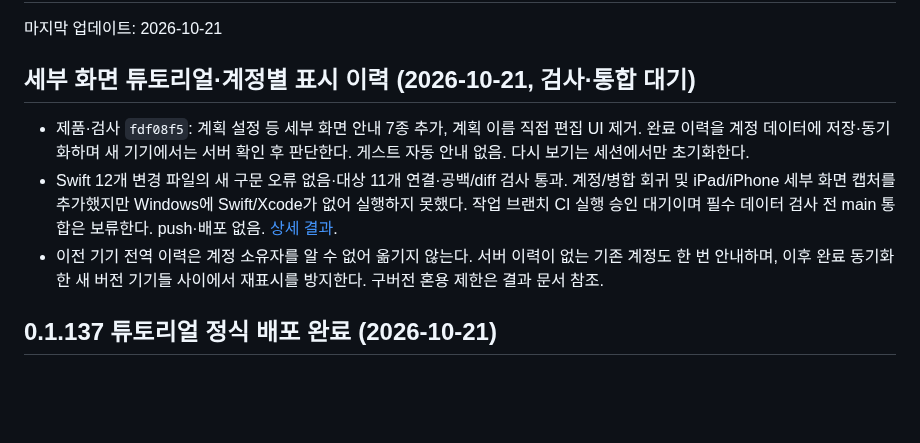
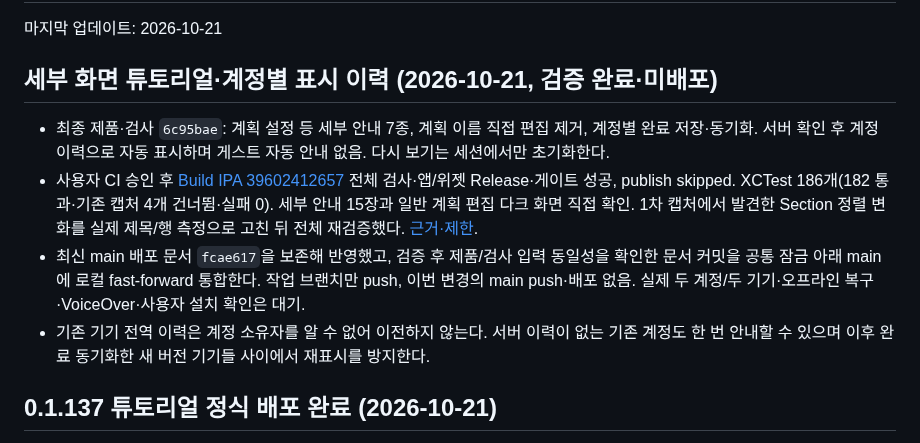
Before and after one commit to iasanullweb-maker/GymNote, a Markdown page: HANDOFF.md, the part around the change. GitHub-like rendering; blank space fills up the shorter version.

Commit message:
Record passing detail tutorial validation and native layout review

```diff
--- a/HANDOFF.md
+++ b/HANDOFF.md
@@ -2,11 +2,13 @@
 
 마지막 업데이트: 2026-10-21
 
-## 세부 화면 튜토리얼·계정별 표시 이력 (2026-10-21, 검사·통합 대기)
+## 세부 화면 튜토리얼·계정별 표시 이력 (2026-10-21, 검증 완료·미배포)
 
-- 제품·검사 `fdf08f5`: 계획 설정 등 세부 화면 안내 7종 추가, 계획 이름 직접 편집 UI 제거. 완료 이력을 계정 데이터에 저장·동기화하며 새 기기에서는 서버 확인 후 판단한다. 게스트 자동 안내 없음. 다시 보기는 세션에서만 초기화한다.
-- Swift 12개 변경 파일의 새 구문 오류 없음·대상 11개 연결·공백/diff 검사 통과. 계정/병합 회귀 및 iPad/iPhone 세부 화면 캡처를 추가했지만 Windows에 Swift/Xcode가 없어 실행하지 못했다. 작업 브랜치 CI 실행 승인 대기이며 필수 데이터 검사 전 main 통합은 보류한다. push·배포 없음. [상세 결과](docs/ux-simulation/results/detail-tutorial-account-20261021.md).
-- 이전 기기 전역 이력은 계정 소유자를 알 수 없어 옮기지 않는다. 서버 이력이 없는 기존 계정도 한 번 안내하며, 이후 완료 동기화한 새 버전 기기들 사이에서 재표시를 방지한다. 구버전 혼용 제한은 결과 문서 참조.
+- 최종 제품·검사 `6c95bae`: 계획 설정 등 세부 안내 7종, 계획 이름 직접 편집 제거, 계정별 완료 저장·동기화. 서버 확인 후 계정 이력으로 자동 표시하며 게스트 자동 안내 없음. 다시 보기는 세션에서만 초기화한다.
+- 사용자 CI 승인 후 [Build IPA 39602412657](https://github.com/iasanullweb-maker/GymNote/actions/runs/39602412657) 전체 검사·앱/위젯 Release·게이트 성공, publish skipped. XCTest 186개(182 통과·기존 캡처 4개 건너뜀·실패 0). 세부 안내 15장과 일반 계획 편집 다크 화면 직접 확인. 1차 캡처에서 발견한 Section 정렬 변화를 실제 제목/행 측정으로 고친 뒤 전체 재검증했다. [근거·제한](docs/ux-simulation/results/detail-tutorial-account-20261021.md).
+- 최신 main 배포 문서 `fcae617`을 보존해 반영했고, 검증 후 제품/검사 입력 동일성을 확인한 문서 커밋을 공통 잠금 아래 main에 로컬 fast-forward 통합한다. 작업 브랜치만 push, 이번 변경의 main push·배포 없음. 실제 두 계정/두 기기·오프라인 복구·VoiceOver·사용자 설치 확인은 대기.
+- 기존 기기 전역 이력은 계정 소유자를 알 수 없어 이전하지 않는다. 서버 이력이 없는 기존 계정도 한 번 안내할 수 있으며 이후 완료 동기화한 새 버전 기기들 사이에서 재표시를 방지한다.
+
 ## 0.1.137 튜토리얼 정식 배포 완료 (2026-10-21)
 
 - 사용자 전체 검사·화면 확인 후 배포 승인으로 `950417f`를 원격 main에 push했다. [Build #137 / 39566093366](https://github.com/iasanullweb-maker/GymNote/actions/runs/39566093366)의 전체 검사·앱/위젯 Release·게이트·게시 성공. XCTest 181개(177 통과·기존 캡처 4개 건너뜀·실패 0). 검증 `4be7d8c`와 배포의 제품·검사·CI 트리 동일, 실제 RootView 18개 PNG 직접 확인.
```
Also changed, not shown: TODOLIST_HANDOFF.md (+3 -3 lines), 1 other file.
